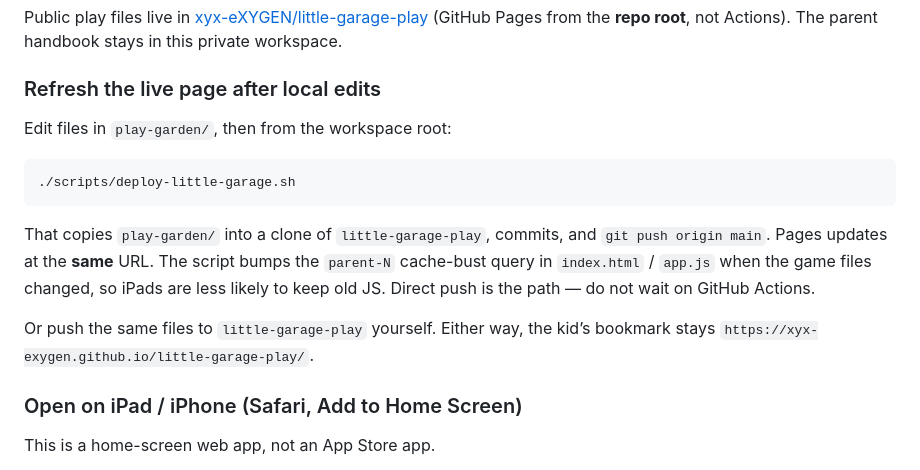
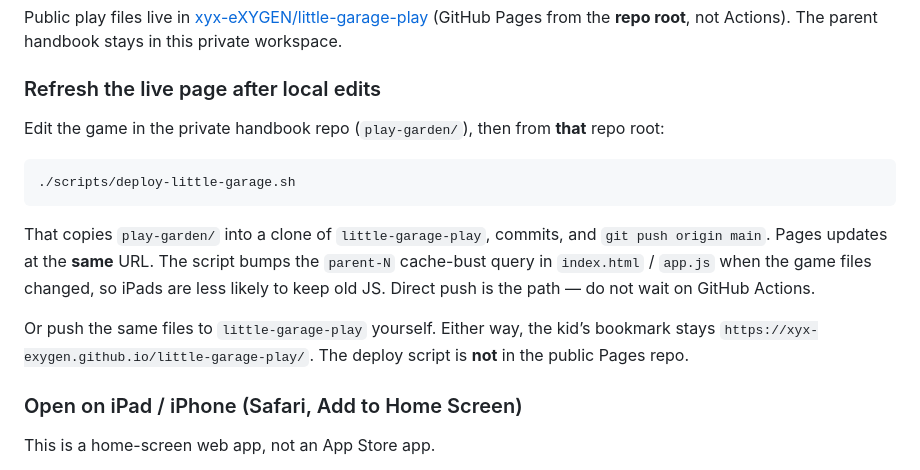
Before and after one commit to xyx-eXYGEN/little-garage-play, a Markdown page: README.md, the part around the change. Drawn GitHub-style.

Commit message:
Clarify that the deploy script lives in the private handbook repo.

````diff
--- a/README.md
+++ b/README.md
@@ -25,7 +25,7 @@ Public play files live in [xyx-eXYGEN/little-garage-play](https://github.com/xyx
 
 ### Refresh the live page after local edits
 
-Edit files in `play-garden/`, then from the workspace root:
+Edit the game in the private handbook repo (`play-garden/`), then from **that** repo root:
 
 ```bash
 ./scripts/deploy-little-garage.sh
@@ -33,7 +33,7 @@ Edit files in `play-garden/`, then from the workspace root:
 
 That copies `play-garden/` into a clone of `little-garage-play`, commits, and `git push origin main`. Pages updates at the **same** URL. The script bumps the `parent-N` cache-bust query in `index.html` / `app.js` when the game files changed, so iPads are less likely to keep old JS. Direct push is the path — do not wait on GitHub Actions.
 
-Or push the same files to `little-garage-play` yourself. Either way, the kid’s bookmark stays `https://xyx-exygen.github.io/little-garage-play/`.
+Or push the same files to `little-garage-play` yourself. Either way, the kid’s bookmark stays `https://xyx-exygen.github.io/little-garage-play/`. The deploy script is **not** in the public Pages repo.
 
 ### Open on iPad / iPhone (Safari, Add to Home Screen)
 
````
